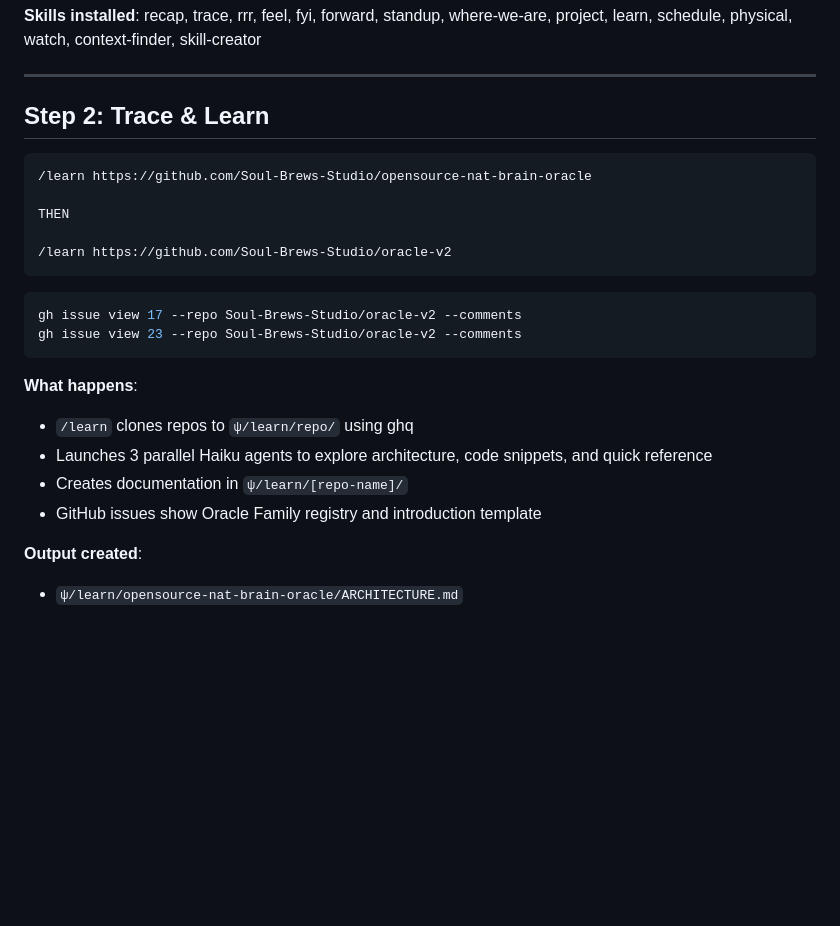
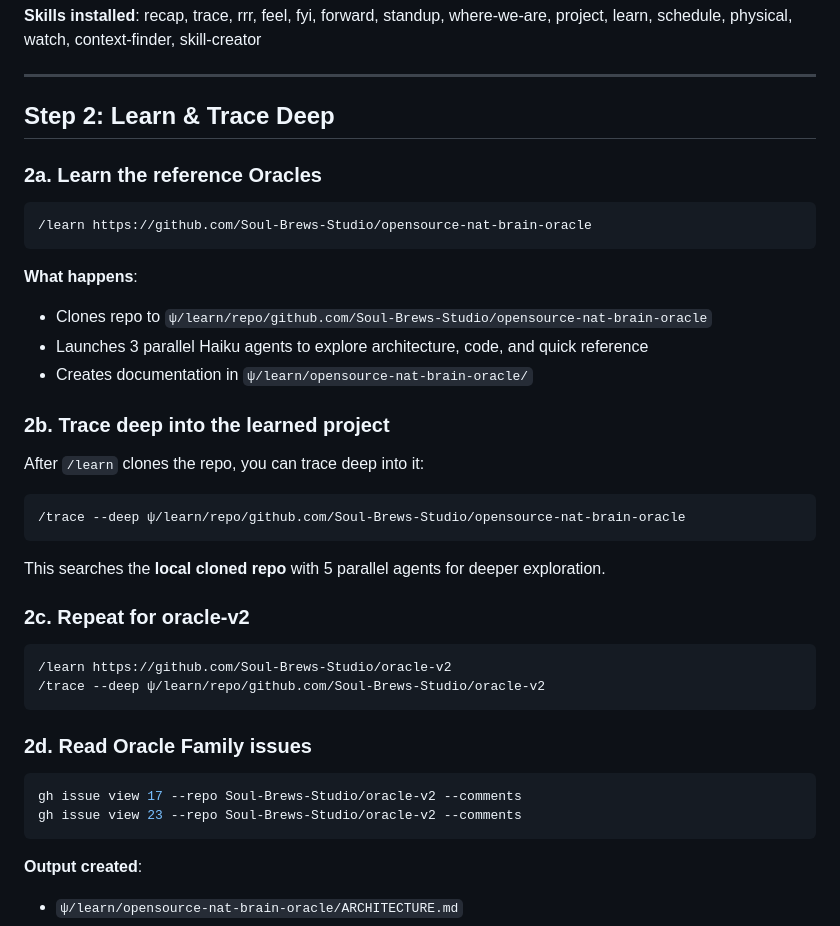
Before and after one commit to Soul-Brews-Studio/phukhao-oracle, a Markdown page: BIRTH_PROMPT.md, the part around the change. GitHub-like rendering; blank space fills up the shorter version.

Commit message:
docs: Clarify /learn then /trace --deep flow in Step 2
Updated Step 2 to show:
- 2a: /learn clones repo to ψ/learn/repo/
- 2b: /trace --deep on the LOCAL cloned repo for deeper exploration
- 2c: Repeat for oracle-v2
- 2d: Read Oracle Family issues

This clarifies that after /learn clones a repo, you can /trace --deep
into the local copy for more thorough exploration.

Co-Authored-By: Claude Opus 4.5 <noreply@anthropic.com>

````diff
--- a/BIRTH_PROMPT.md
+++ b/BIRTH_PROMPT.md
@@ -28,26 +28,42 @@ bunx --bun oracle-skills@github:Soul-Brews-Studio/oracle-skills-cli install -g -
 
 ---
 
-## Step 2: Trace & Learn
+## Step 2: Learn & Trace Deep
+
+### 2a. Learn the reference Oracles
 
 ```
 /learn https://github.com/Soul-Brews-Studio/opensource-nat-brain-oracle
+```
 
-THEN
+**What happens**:
+- Clones repo to `ψ/learn/repo/github.com/Soul-Brews-Studio/opensource-nat-brain-oracle`
+- Launches 3 parallel Haiku agents to explore architecture, code, and quick reference
+- Creates documentation in `ψ/learn/opensource-nat-brain-oracle/`
 
+### 2b. Trace deep into the learned project
+
+After `/learn` clones the repo, you can trace deep into it:
+
+```
+/trace --deep ψ/learn/repo/github.com/Soul-Brews-Studio/opensource-nat-brain-oracle
+```
+
+This searches the **local cloned repo** with 5 parallel agents for deeper exploration.
+
+### 2c. Repeat for oracle-v2
+
+```
 /learn https://github.com/Soul-Brews-Studio/oracle-v2
+/trace --deep ψ/learn/repo/github.com/Soul-Brews-Studio/oracle-v2
 ```
+
+### 2d. Read Oracle Family issues
 
 ```bash
 gh issue view 17 --repo Soul-Brews-Studio/oracle-v2 --comments
 gh issue view 23 --repo Soul-Brews-Studio/oracle-v2 --comments
 ```
-
-**What happens**:
-- `/learn` clones repos to `ψ/learn/repo/` using ghq
-- Launches 3 parallel Haiku agents to explore architecture, code snippets, and quick reference
-- Creates documentation in `ψ/learn/[repo-name]/`
-- GitHub issues show Oracle Family registry and introduction template
 
 **Output created**:
 - `ψ/learn/opensource-nat-brain-oracle/ARCHITECTURE.md`
````
